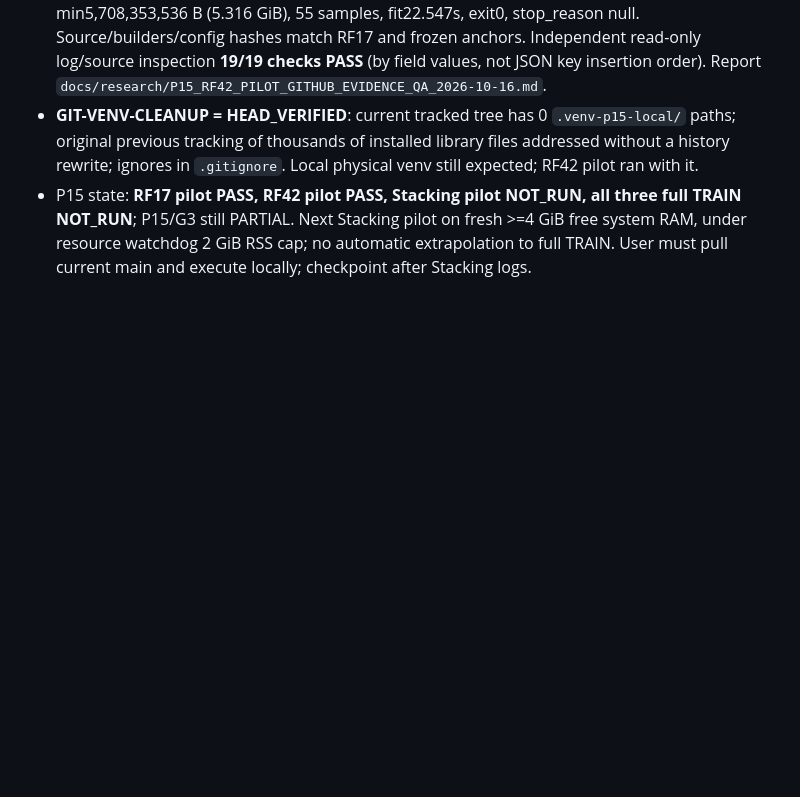
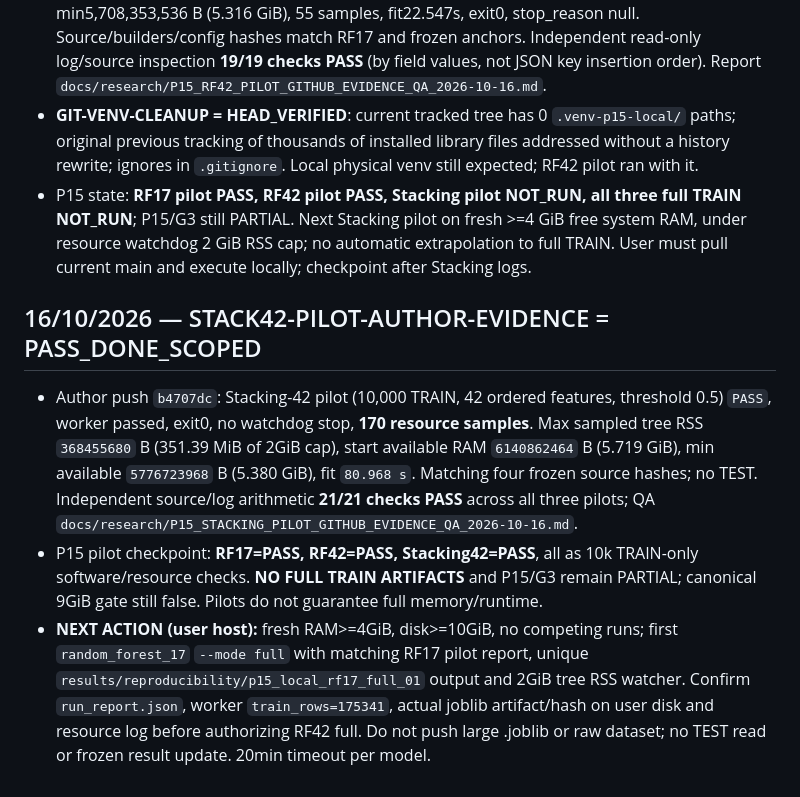
Before and after one commit to nphu0811/EnsembleLearning, a Markdown page: .research_memory/TASK_BOARD.md, the part around the change. GitHub-like rendering; blank space fills up the shorter version.

Commit message:
P15: checkpoint all three pilots PASS with no full-TRAIN claim

```diff
--- a/.research_memory/TASK_BOARD.md
+++ b/.research_memory/TASK_BOARD.md
@@ -167,3 +167,9 @@ Evidence: `.research_memory/r05/R05-ASSEMBLY-REVIEW.json`.
 - **RF42-PILOT-AUTHOR-EVIDENCE = PASS_DONE_SCOPED**. GitHub author-pushed `results/reproducibility/p15_local_rf42_pilot_01/` logs: 10,000 TRAIN rows, ordered42, threshold0.5, classes[0,1], worker/result PASS, no TEST. Measured peak process-tree RSS383,684,608 B (365.91 MiB) under 2GiB cap; RAM start6,057,549,824 B (5.642 GiB), min5,708,353,536 B (5.316 GiB), 55 samples, fit22.547s, exit0, stop_reason null. Source/builders/config hashes match RF17 and frozen anchors. Independent read-only log/source inspection **19/19 checks PASS** (by field values, not JSON key insertion order). Report `docs/research/P15_RF42_PILOT_GITHUB_EVIDENCE_QA_2026-10-16.md`.
 - **GIT-VENV-CLEANUP = HEAD_VERIFIED**: current tracked tree has 0 `.venv-p15-local/` paths; original previous tracking of thousands of installed library files addressed without a history rewrite; ignores in `.gitignore`. Local physical venv still expected; RF42 pilot ran with it.
 - P15 state: **RF17 pilot PASS, RF42 pilot PASS, Stacking pilot NOT_RUN, all three full TRAIN NOT_RUN**; P15/G3 still PARTIAL. Next Stacking pilot on fresh >=4 GiB free system RAM, under resource watchdog 2 GiB RSS cap; no automatic extrapolation to full TRAIN. User must pull current main and execute locally; checkpoint after Stacking logs.
+
+## 16/10/2026 — STACK42-PILOT-AUTHOR-EVIDENCE = PASS_DONE_SCOPED
+
+- Author push `b4707dc`: Stacking-42 pilot (10,000 TRAIN, 42 ordered features, threshold 0.5) `PASS`, worker passed, exit0, no watchdog stop, **170 resource samples**. Max sampled tree RSS `368455680` B (351.39 MiB of 2GiB cap), start available RAM `6140862464` B (5.719 GiB), min available `5776723968` B (5.380 GiB), fit `80.968 s`. Matching four frozen source hashes; no TEST. Independent source/log arithmetic **21/21 checks PASS** across all three pilots; QA `docs/research/P15_STACKING_PILOT_GITHUB_EVIDENCE_QA_2026-10-16.md`.
+- P15 pilot checkpoint: **RF17=PASS, RF42=PASS, Stacking42=PASS**, all as 10k TRAIN-only software/resource checks. **NO FULL TRAIN ARTIFACTS** and P15/G3 remain PARTIAL; canonical 9GiB gate still false. Pilots do not guarantee full memory/runtime.
+- **NEXT ACTION (user host):** fresh RAM>=4GiB, disk>=10GiB, no competing runs; first `random_forest_17` `--mode full` with matching RF17 pilot report, unique `results/reproducibility/p15_local_rf17_full_01` output and 2GiB tree RSS watcher. Confirm `run_report.json`, worker `train_rows=175341`, actual joblib artifact/hash on user disk and resource log before authorizing RF42 full. Do not push large .joblib or raw dataset; no TEST read or frozen result update. 20min timeout per model.
```
